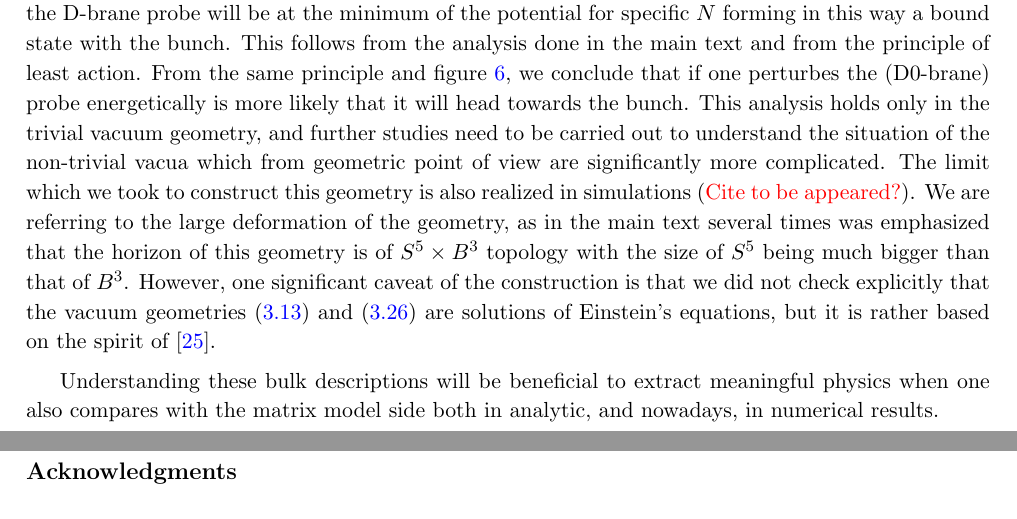
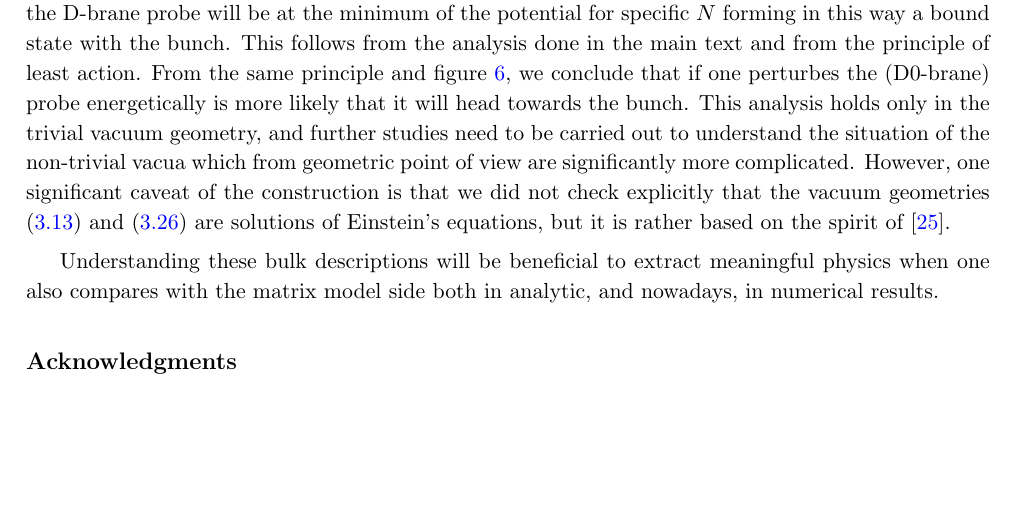
Before and after one commit to stratosp2/BMN-Force, a LaTeX paper (draftforce.tex): two parts of pages 20 and 21 of 24 before the commit and part of page 20 of 24 after it, the two joined at a grey line, cut so that both start at the same text, the shorter picture padded with empty space. Compiled offline with pdfLaTeX; a LaTeX package or settings file that is missing is left out; a missing bibliography style is replaced by a similar one.

Commit message:
Synopsis edited

```diff
--- a/draftforce.tex
+++ b/draftforce.tex
@@ -597,7 +597,7 @@ Then for fixed $\lambda\gg \mu^3$ with $\mu\to 0$, the dominant contribution in
 
 We have demonstrated gravitational behaviors of D-brane probes (D0-and D2-branes) for symmetry reduced pp-wave backgrounds. In particular for the D0-probe we have also studied its behavior for geometry which corresponds to the trivial vacuum of BMN. We have seen a repulsive behavior as we approach the "naked" singularity in the extremal case and the horizon in the non-extremal case. This most likely indicates that there is a mechanism that gives rise to repulsive forces as one approaches the core. We have demonstrated, that this mechanism can occur both at classical level and also far away from the core for the BMN model.  One possible way to understand this intuitively is because as an observer (here a D0-brane) approaches the core, firstly meets the $S^5$ part of the horizon surrounding the core and then the $B^3$ ball. This particular probe does not "see" the $SU(2)$ part of the geometry since in the potential does not appear the scale $z$ that controls the size of $B^3$. This is a choice based on observations made in subsection \ref{D0reduced}. There we have showed that a single D0-brane is agnostic for the existence of $SU(2)$ while in the next subsection we demonstrate that a D2-brane is aware.   Now the charges of $B^3$ and $S^5$ consisting from D0-branes carry one forms with which the probe brane couples naturally. However, having the same charge the one form $A_1(r)$ causes a repulsion. Moreover, this is something that classically does not appear in the BFSS model but rather when one considers quantum corrections \cite{Hyakutake2014}.
 
- Nevertheless, the regime where we can trust supergravity depends on $N$ and hence for large $N$ one is already far away from the singularity.  In the same regime,  dynamically it seems more preferable that the D-brane probe will be at the minimum of the potential for specific $N$ forming in this way a bound state with the bunch. This follows from the analysis done in the main text and from the principle of least action.  From the same principle and figure \ref{F-V-T}, we conclude that if one perturbes the (D0-brane) probe energetically is more likely that it will head towards the bunch. This analysis holds only in the trivial vacuum geometry, and further studies need to be carried out to understand the situation of the non-trivial vacua which from geometric point of view are significantly more complicated.  The limit which we took to construct this geometry is also realized in simulations (\textcolor{red}{Cite to be appeared?}). We are referring to the large deformation of the geometry, as in the main text several times was emphasized  that the horizon of this geometry is of $S^5\times B^3$ topology with the size of $S^5$ being much bigger than that of $B^3$. However, one significant caveat of the construction is that we did not check explicitly that the vacuum geometries \eqref{trivialvac} and \eqref{finiteT} are solutions of Einstein's equations, but it is rather based on the spirit of \cite{Lin2006}.
+ Nevertheless, the regime where we can trust supergravity depends on $N$ and hence for large $N$ one is already far away from the singularity.  In the same regime,  dynamically it seems more preferable that the D-brane probe will be at the minimum of the potential for specific $N$ forming in this way a bound state with the bunch. This follows from the analysis done in the main text and from the principle of least action.  From the same principle and figure \ref{F-V-T}, we conclude that if one perturbes the (D0-brane) probe energetically is more likely that it will head towards the bunch. This analysis holds only in the trivial vacuum geometry, and further studies need to be carried out to understand the situation of the non-trivial vacua which from geometric point of view are significantly more complicated. However, one significant caveat of the construction is that we did not check explicitly that the vacuum geometries \eqref{trivialvac} and \eqref{finiteT} are solutions of Einstein's equations, but it is rather based on the spirit of \cite{Lin2006}.
 
 
   Understanding these bulk descriptions will be beneficial to extract meaningful physics when one also compares with the matrix model side both in analytic, and nowadays,  in numerical results.
```
Also changed, not shown: draftforce.bbl (added), draftforce.pdf, 6 other files.
